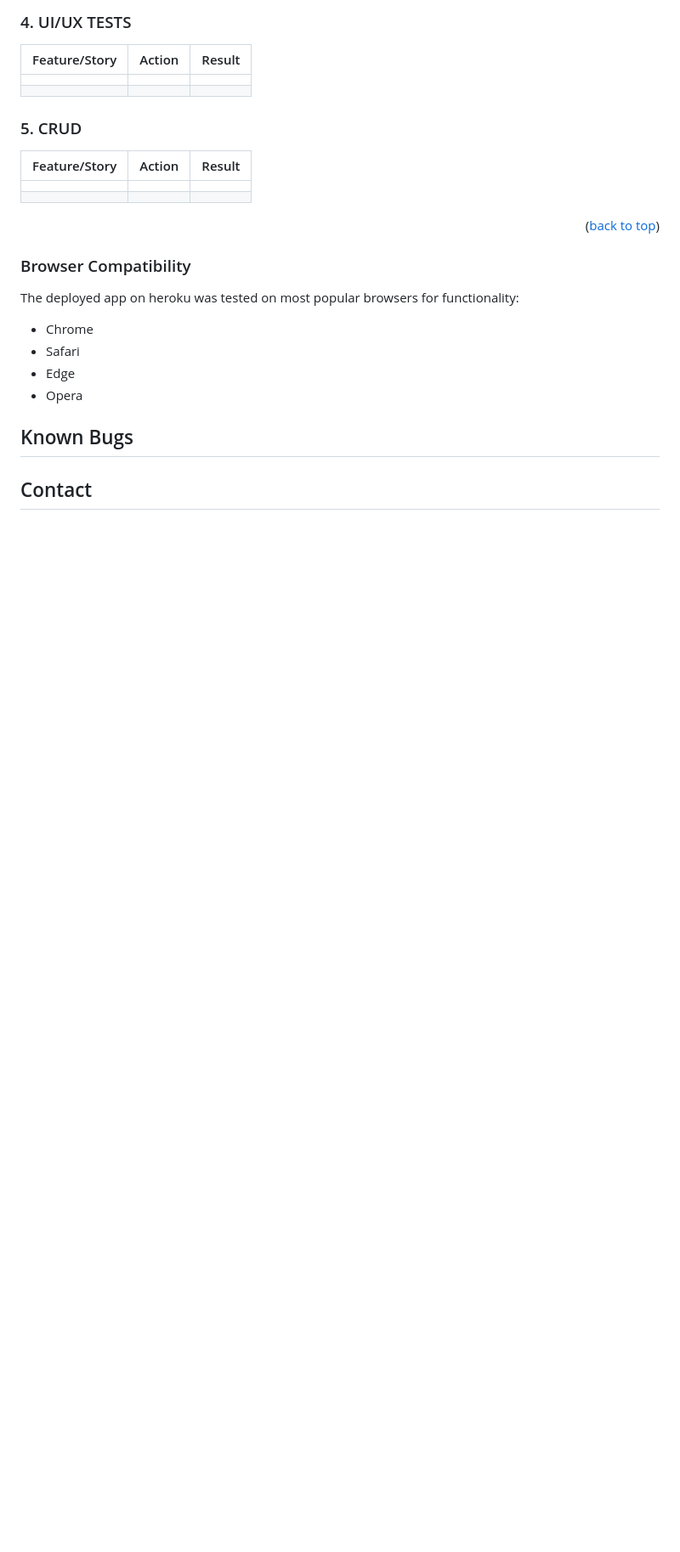
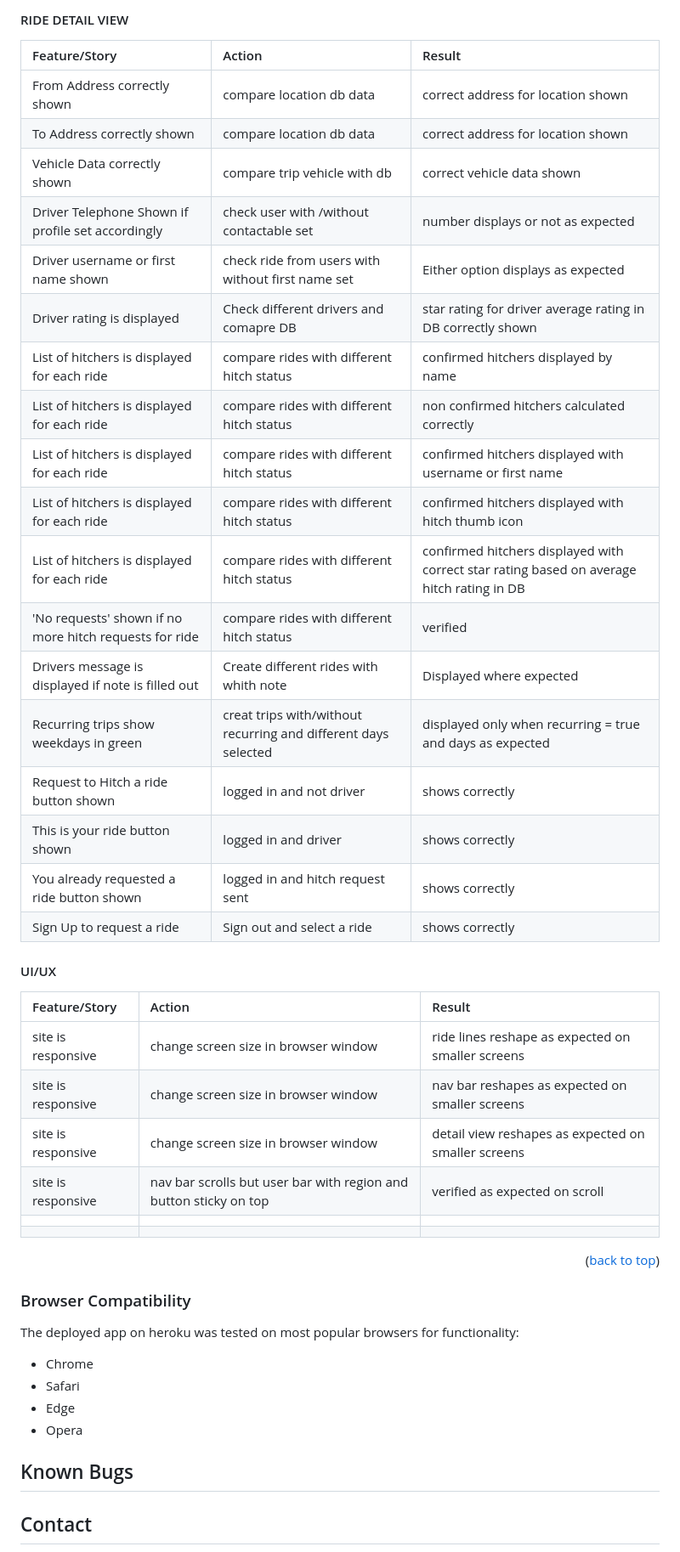
Before and after one commit to A-Hoenig/Hitch, a Markdown page: TESTING.MD, the part around the change printed below. Shown: that part at 85% size. Drawn GitHub-style; blank space fills up the shorter version.

Commit message:
docs. testing

```diff
--- a/TESTING.MD
+++ b/TESTING.MD
@@ -212,15 +246,36 @@ For testing purposes 4 drivers and 3 Hitcher accounts have been created that can
 
-### 4. UI/UX TESTS
-| Feature/Story       | Action | Result |
-| :-------------- |:------ | :------ |
+#### RIDE DETAIL VIEW
+| Feature/Story| Action | Result |
+| :--- |:--- |:--- |
+|From Address correctly shown|compare location db data|correct address for location shown|
+|To Address correctly shown|compare location db data|correct address for location shown|
+|Vehicle Data correctly shown|compare trip vehicle with db|correct vehicle data shown|
+|Driver Telephone Shown if profile set accordingly|check user with /without contactable set|number displays or not as expected|
+|Driver username or first name shown|check ride from users with without first name set|Either option displays as expected|
+|Driver rating is displayed|Check different drivers and comapre DB|star rating for driver average rating in DB correctly shown|
+|List of hitchers is displayed for each ride|compare rides with different hitch status|confirmed hitchers displayed by name|
+|List of hitchers is displayed for each ride|compare rides with different hitch status|non confirmed hitchers calculated correctly|
+|List of hitchers is displayed for each ride|compare rides with different hitch status|confirmed hitchers displayed with username or first name|
+|List of hitchers is displayed for each ride|compare rides with different hitch status|confirmed hitchers displayed with hitch thumb icon|
+|List of hitchers is displayed for each ride|compare rides with different hitch status|confirmed hitchers displayed with correct star rating based on average hitch rating in DB|
+|'No requests' shown if no more hitch requests for ride|compare rides with different hitch status|verified|
+|Drivers message is displayed if note is filled out|Create different rides with whith note|Displayed where expected|
+|Recurring trips show weekdays in green|creat trips with/without recurring and different days selected|displayed only when recurring = true and days as expected|
+|Request to Hitch a ride button shown|logged in and not driver|shows correctly|
+|This is your ride button shown|logged in and driver|shows correctly|
+|You already requested a ride button shown|logged in and hitch request sent|shows correctly|
+|Sign Up to request a ride|Sign out and select a ride|shows correctly|
+
+#### UI/UX
+| Feature/Story| Action | Result |
+| :--- |:--- |:--- |
+|site is responsive|change screen size in browser window|ride lines reshape as expected on smaller screens|
+|site is responsive|change screen size in browser window|nav bar reshapes as expected on smaller screens|
+|site is responsive|change screen size in browser window|detail view reshapes as expected on smaller screens|
+|site is responsive|nav bar scrolls but user bar with region and button sticky on top|verified as expected on scroll|
 ||||
 ||||
 
-### 5. CRUD
-| Feature/Story       | Action | Result |
-| :-------------- |:------ | :------ |
-||||
-||||
 
 <p align="right">(<a href="#contents">back to top</a>)</p>
 
```
Also changed, not shown: other parts of TESTING.MD (+51 -17 lines), README.MD (+3 -3 lines).
